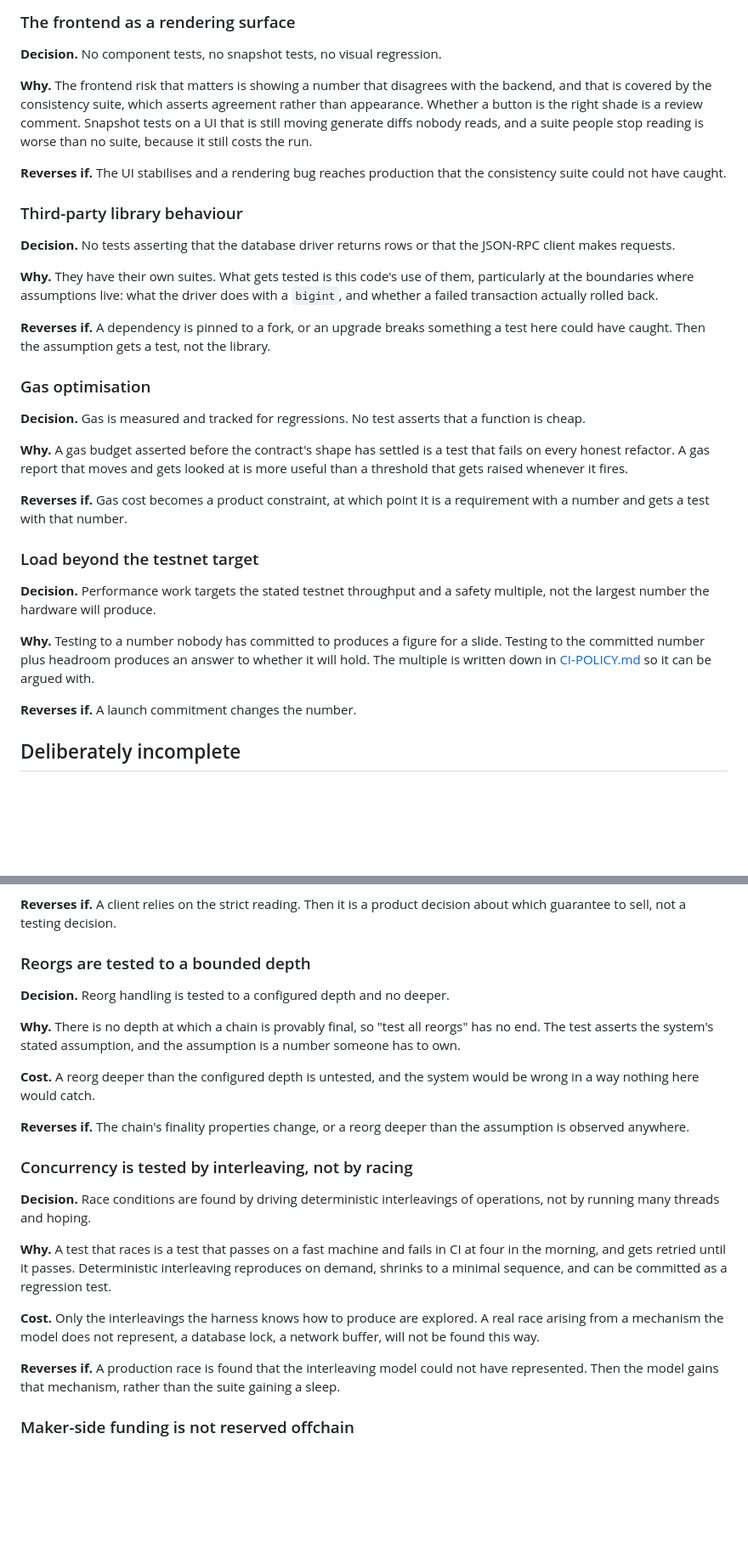
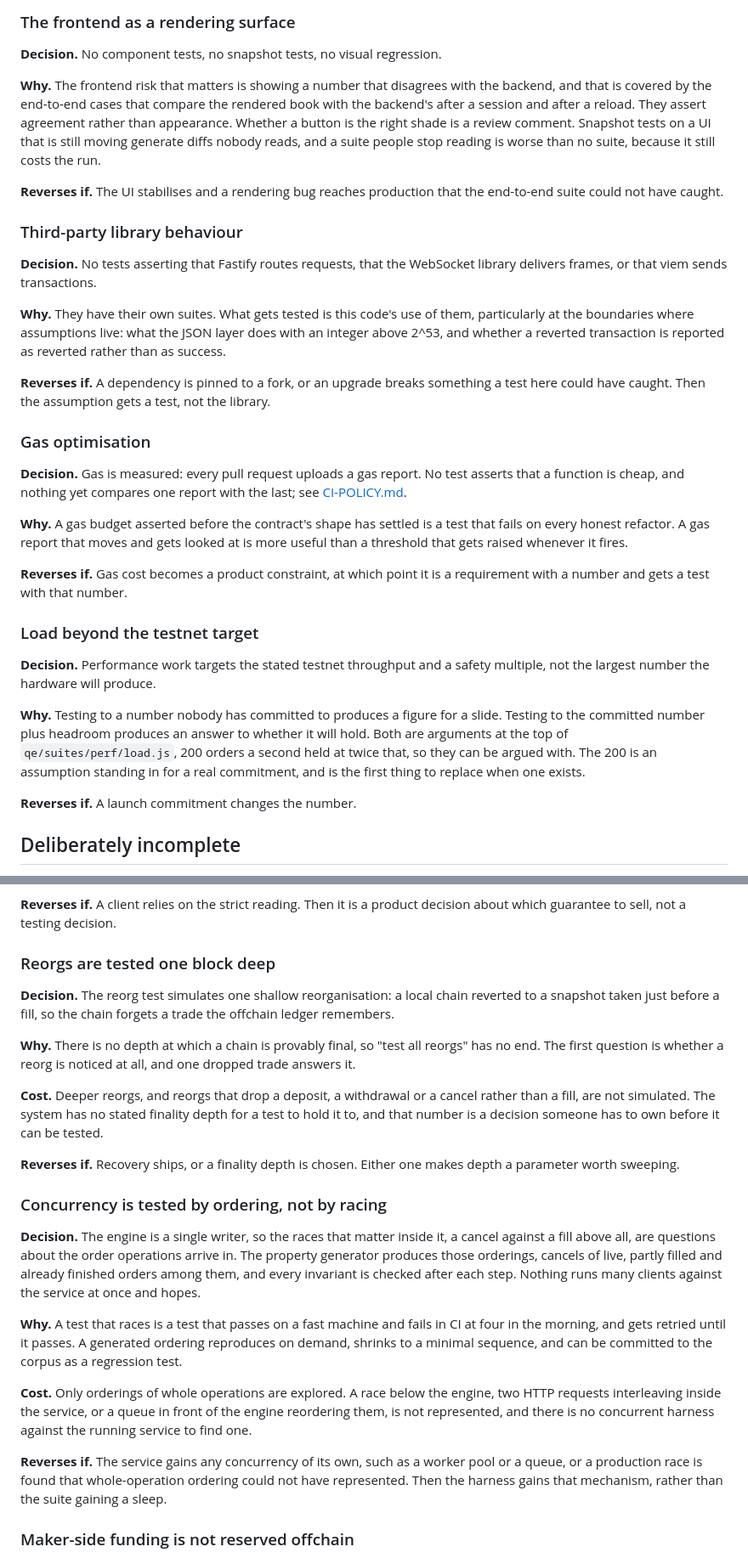
Before and after one commit to alexvervloet/orderbook-qe, a Markdown page: docs/NON-GOALS.md, 2 parts joined by grey strips. Shown at 85% size. Rendered like a GitHub page; blank space fills up the shorter version.

Commit message:
docs: make each non-goal describe what the repository actually does

```diff
--- a/docs/NON-GOALS.md
+++ b/docs/NON-GOALS.md
@@ -29,23 +29,25 @@ parsing a request body by hand.
 **Decision.** No component tests, no snapshot tests, no visual regression.
 
 **Why.** The frontend risk that matters is showing a number that disagrees with
-the backend, and that is covered by the consistency suite, which asserts
+the backend, and that is covered by the end-to-end cases that compare the
+rendered book with the backend's after a session and after a reload. They assert
 agreement rather than appearance. Whether a button is the right shade is a
 review comment. Snapshot tests on a UI that is still moving generate diffs
 nobody reads, and a suite people stop reading is worse than no suite, because it
 still costs the run.
 
 **Reverses if.** The UI stabilises and a rendering bug reaches production that
-the consistency suite could not have caught.
+the end-to-end suite could not have caught.
 
 ### Third-party library behaviour
 
-**Decision.** No tests asserting that the database driver returns rows or that
-the JSON-RPC client makes requests.
+**Decision.** No tests asserting that Fastify routes requests, that the
+WebSocket library delivers frames, or that viem sends transactions.
 
 **Why.** They have their own suites. What gets tested is this code's use of
-them, particularly at the boundaries where assumptions live: what the driver
-does with a `bigint`, and whether a failed transaction actually rolled back.
+them, particularly at the boundaries where assumptions live: what the JSON layer
+does with an integer above 2^53, and whether a reverted transaction is reported
+as reverted rather than as success.
 
 **Reverses if.** A dependency is pinned to a fork, or an upgrade breaks
 something a test here could have caught. Then the assumption gets a test, not
@@ -53,8 +55,9 @@ the library.
 
 ### Gas optimisation
 
-**Decision.** Gas is measured and tracked for regressions. No test asserts that
-a function is cheap.
+**Decision.** Gas is measured: every pull request uploads a gas report. No test
+asserts that a function is cheap, and nothing yet compares one report with the
+last; see [CI-POLICY.md](CI-POLICY.md).
 
 **Why.** A gas budget asserted before the contract's shape has settled is a test
 that fails on every honest refactor. A gas report that moves and gets looked at
@@ -70,8 +73,10 @@ safety multiple, not the largest number the hardware will produce.
 
 **Why.** Testing to a number nobody has committed to produces a figure for a
 slide. Testing to the committed number plus headroom produces an answer to
-whether it will hold. The multiple is written down in
-[CI-POLICY.md](CI-POLICY.md) so it can be argued with.
+whether it will hold. Both are arguments at the top of
+`qe/suites/perf/load.js`, 200 orders a second held at twice that, so they can be
+argued with. The 200 is an assumption standing in for a real commitment, and is
+the first thing to replace when one exists.
 
 **Reverses if.** A launch commitment changes the number.
 
@@ -98,37 +103,47 @@ someone to discover in production.
 **Reverses if.** A client relies on the strict reading. Then it is a product
 decision about which guarantee to sell, not a testing decision.
 
-### Reorgs are tested to a bounded depth
+### Reorgs are tested one block deep
 
-**Decision.** Reorg handling is tested to a configured depth and no deeper.
+**Decision.** The reorg test simulates one shallow reorganisation: a local chain
+reverted to a snapshot taken just before a fill, so the chain forgets a trade
+the offchain ledger remembers.
 
 **Why.** There is no depth at which a chain is provably final, so "test all
-reorgs" has no end. The test asserts the system's stated assumption, and the
-assumption is a number someone has to own.
+reorgs" has no end. The first question is whether a reorg is noticed at all,
+and one dropped trade answers it.
 
-**Cost.** A reorg deeper than the configured depth is untested, and the system
-would be wrong in a way nothing here would catch.
+**Cost.** Deeper reorgs, and reorgs that drop a deposit, a withdrawal or a
+cancel rather than a fill, are not simulated. The system has no stated finality
+depth for a test to hold it to, and that number is a decision someone has to
+own before it can be tested.
 
-**Reverses if.** The chain's finality properties change, or a reorg deeper than
-the assumption is observed anywhere.
+**Reverses if.** Recovery ships, or a finality depth is chosen. Either one makes
+depth a parameter worth sweeping.
 
-### Concurrency is tested by interleaving, not by racing
+### Concurrency is tested by ordering, not by racing
 
-**Decision.** Race conditions are found by driving deterministic interleavings
-of operations, not by running many threads and hoping.
+**Decision.** The engine is a single writer, so the races that matter inside it,
+a cancel against a fill above all, are questions about the order operations
+arrive in. The property generator produces those orderings, cancels of live,
+partly filled and already finished orders among them, and every invariant is
+checked after each step. Nothing runs many clients against the service at once
+and hopes.
 
 **Why.** A test that races is a test that passes on a fast machine and fails in
-CI at four in the morning, and gets retried until it passes. Deterministic
-interleaving reproduces on demand, shrinks to a minimal sequence, and can be
-committed as a regression test.
+CI at four in the morning, and gets retried until it passes. A generated
+ordering reproduces on demand, shrinks to a minimal sequence, and can be
+committed to the corpus as a regression test.
 
-**Cost.** Only the interleavings the harness knows how to produce are explored.
-A real race arising from a mechanism the model does not represent, a database
-lock, a network buffer, will not be found this way.
+**Cost.** Only orderings of whole operations are explored. A race below the
+engine, two HTTP requests interleaving inside the service, or a queue in front
+of the engine reordering them, is not represented, and there is no concurrent
+harness against the running service to find one.
 
-**Reverses if.** A production race is found that the interleaving model could
-not have represented. Then the model gains that mechanism, rather than the suite
-gaining a sleep.
+**Reverses if.** The service gains any concurrency of its own, such as a worker
+pool or a queue, or a production race is found that whole-operation ordering
+could not have represented. Then the harness gains that mechanism, rather than
+the suite gaining a sleep.
 
 ### Maker-side funding is not reserved offchain
 
```
Also changed, not shown: other parts of docs/NON-GOALS.md (+5 -0 lines).
